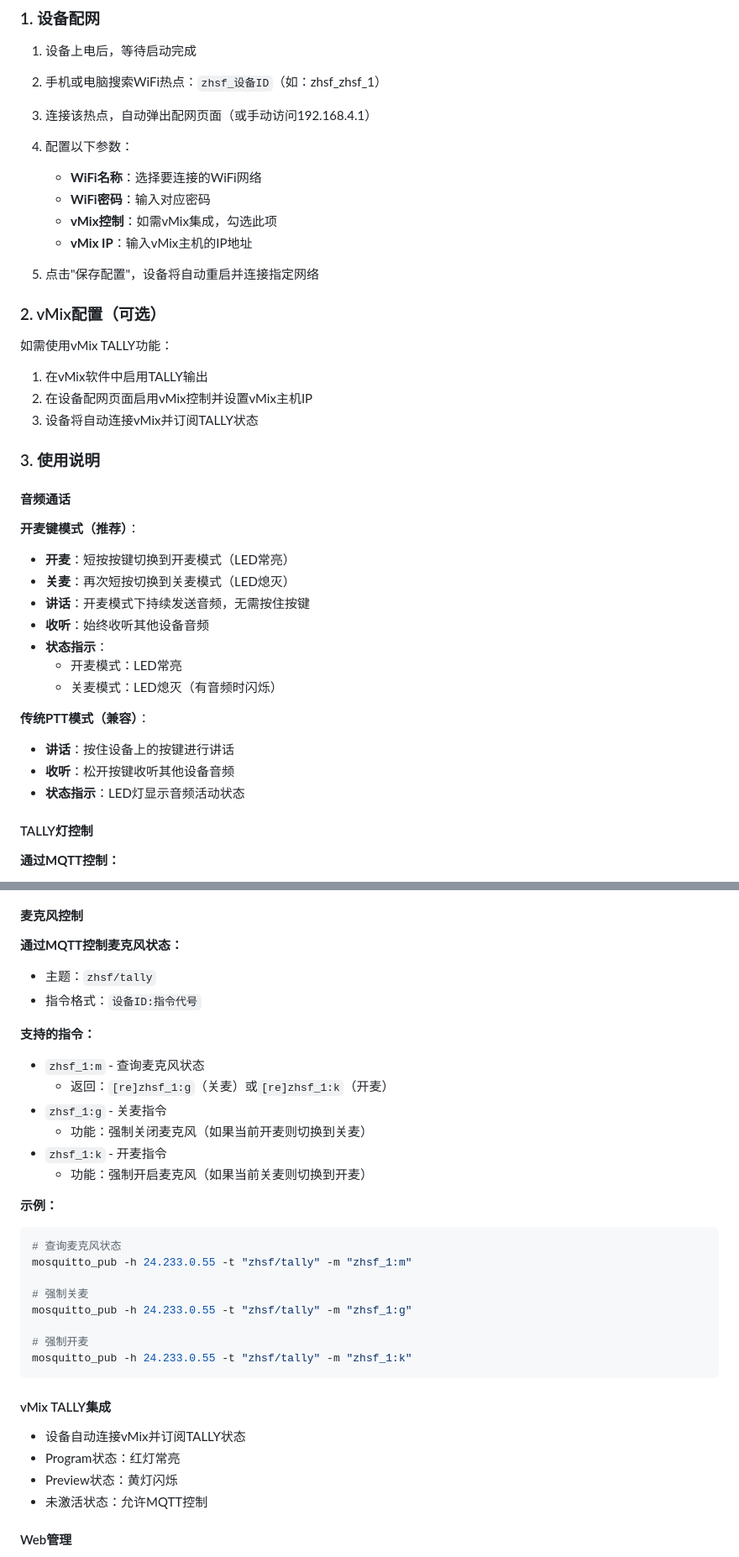
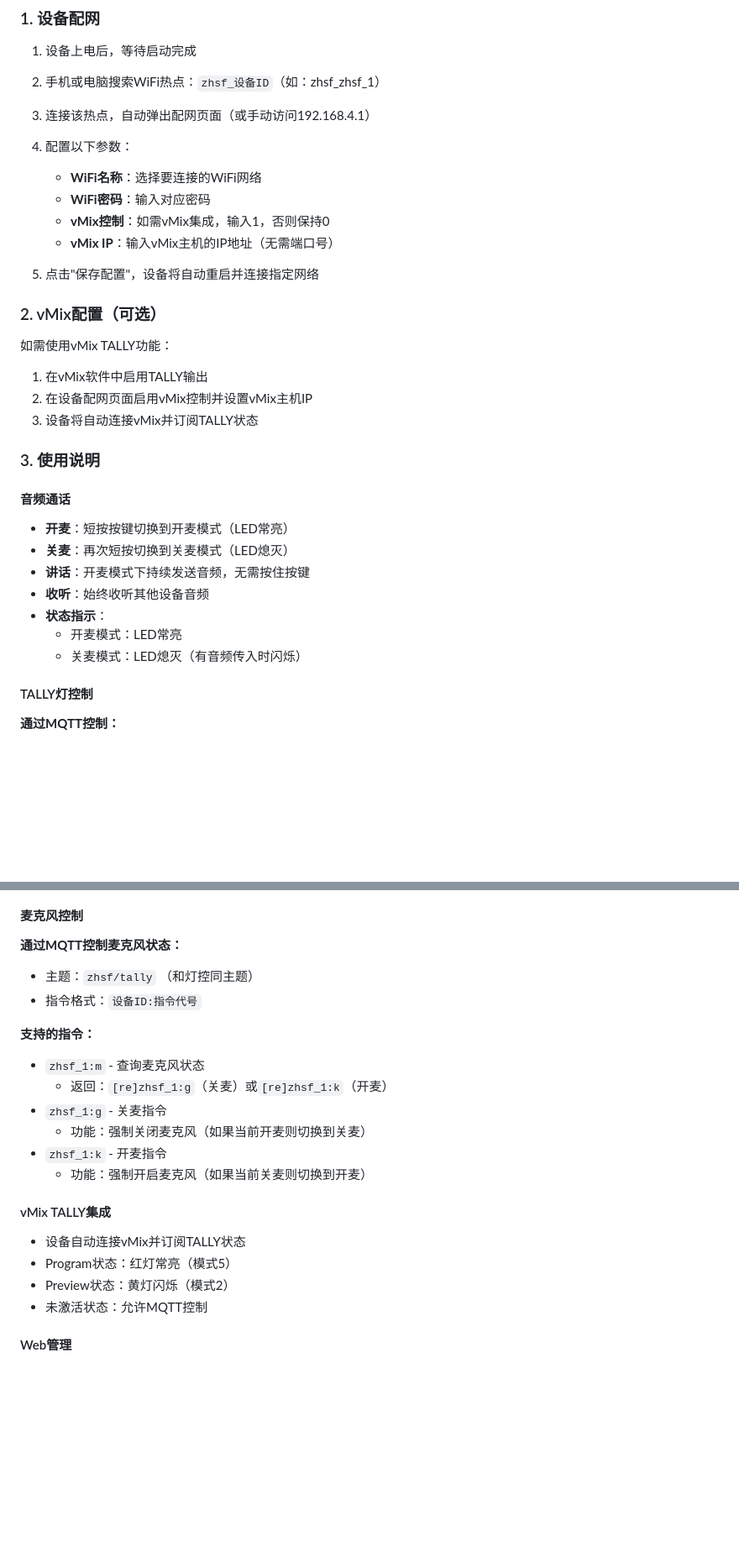
Before and after one commit to GZYZhy/zh-sanfang, a Markdown page: README.md, 2 parts joined by grey strips. Shown at 84% size. Drawn GitHub-style; blank space fills up the shorter version.

Commit message:
docs：更新 README.md

````diff
--- a/README.md
+++ b/README.md
@@ -30,8 +30,8 @@
 4. 配置以下参数：
    - **WiFi名称**：选择要连接的WiFi网络
    - **WiFi密码**：输入对应密码
-   - **vMix控制**：如需vMix集成，勾选此项
-   - **vMix IP**：输入vMix主机的IP地址
+   - **vMix控制**：如需vMix集成，输入1，否则保持0
+   - **vMix IP**：输入vMix主机的IP地址（无需端口号）
 
 5. 点击"保存配置"，设备将自动重启并连接指定网络
 
@@ -46,19 +46,14 @@
 
 #### 音频通话
 
-**开麦键模式（推荐）**：
 - **开麦**：短按按键切换到开麦模式（LED常亮）
 - **关麦**：再次短按切换到关麦模式（LED熄灭）
 - **讲话**：开麦模式下持续发送音频，无需按住按键
 - **收听**：始终收听其他设备音频
 - **状态指示**：
   - 开麦模式：LED常亮
-  - 关麦模式：LED熄灭（有音频时闪烁）
+  - 关麦模式：LED熄灭（有音频传入时闪烁）
 
-**传统PTT模式（兼容）**：
-- **讲话**：按住设备上的按键进行讲话
-- **收听**：松开按键收听其他设备音频
-- **状态指示**：LED灯显示音频活动状态
 
 #### TALLY灯控制
 
@@ -83,7 +78,7 @@
 #### 麦克风控制
 
 **通过MQTT控制麦克风状态：**
-- 主题：`zhsf/tally`
+- 主题：`zhsf/tally` （和灯控同主题）
 - 指令格式：`设备ID:指令代号`
 
 **支持的指令：**
@@ -94,22 +89,10 @@
 - `zhsf_1:k` - 开麦指令
   - 功能：强制开启麦克风（如果当前关麦则切换到开麦）
 
-**示例：**
-```bash
-# 查询麦克风状态
-mosquitto_pub -h 24.233.0.55 -t "zhsf/tally" -m "zhsf_1:m"
-
-# 强制关麦
-mosquitto_pub -h 24.233.0.55 -t "zhsf/tally" -m "zhsf_1:g"
-
-# 强制开麦
-mosquitto_pub -h 24.233.0.55 -t "zhsf/tally" -m "zhsf_1:k"
-```
-
 #### vMix TALLY集成
 - 设备自动连接vMix并订阅TALLY状态
-- Program状态：红灯常亮
-- Preview状态：黄灯闪烁
+- Program状态：红灯常亮（模式5）
+- Preview状态：黄灯闪烁（模式2）
 - 未激活状态：允许MQTT控制
 
 #### Web管理
````
Also changed, not shown: other parts of README.md (+1 -5 lines).
